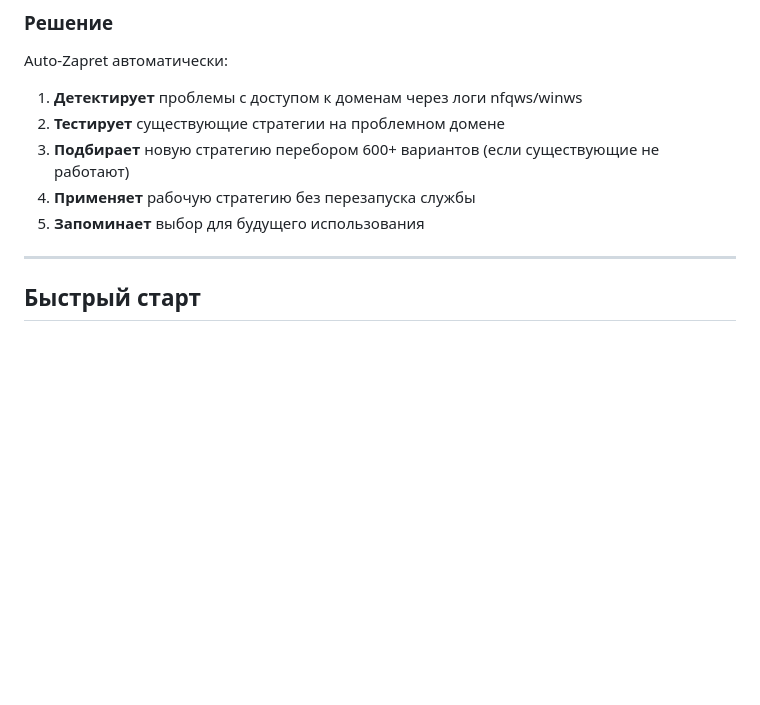
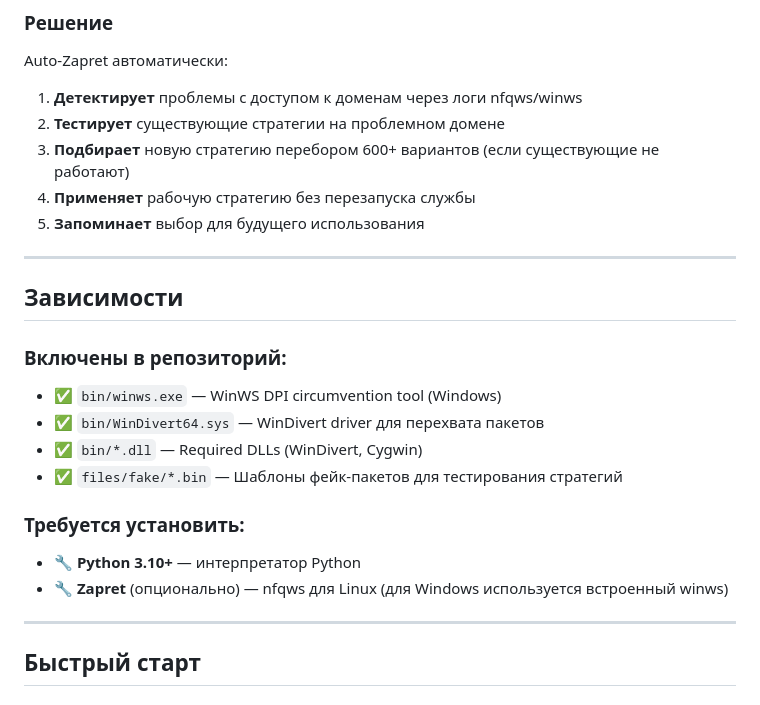
Before and after one commit to tignatov6/auto-zapret, a Markdown page: README.md, the part around one of its changes. GitHub-like rendering; blank space fills up the shorter version.

Commit message:
Update README with dependencies info and badges

```diff
--- a/README.md
+++ b/README.md
@@ -23,6 +25,20 @@ Auto-Zapret автоматически:
 3. **Подбирает** новую стратегию перебором 600+ вариантов (если существующие не работают)
 4. **Применяет** рабочую стратегию без перезапуска службы
 5. **Запоминает** выбор для будущего использования
+
+---
+
+## Зависимости
+
+### Включены в репозиторий:
+- ✅ `bin/winws.exe` — WinWS DPI circumvention tool (Windows)
+- ✅ `bin/WinDivert64.sys` — WinDivert driver для перехвата пакетов
+- ✅ `bin/*.dll` — Required DLLs (WinDivert, Cygwin)
+- ✅ `files/fake/*.bin` — Шаблоны фейк-пакетов для тестирования стратегий
+
+### Требуется установить:
+- 🔧 **Python 3.10+** — интерпретатор Python
+- 🔧 **Zapret** (опционально) — nfqws для Linux (для Windows используется встроенный winws)
 
 ---
 
```
Also changed, not shown: other parts of README.md (+2 -0 lines).
